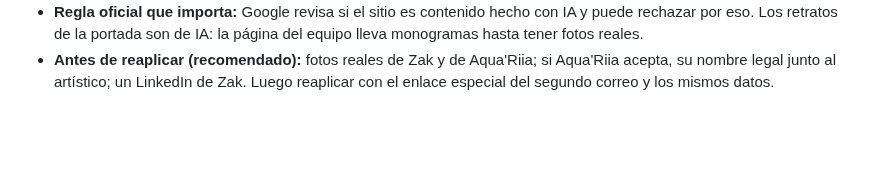
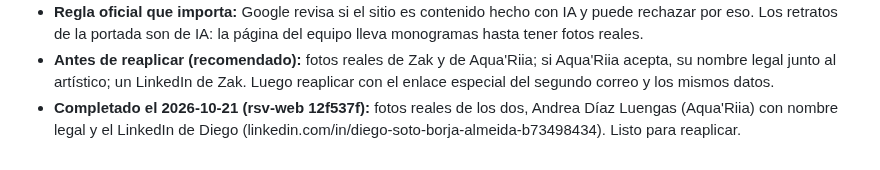
Before and after one commit to ZakHaarSolar/rsv-admin, a Markdown page: aplicaciones/2026-10 Google for Startups Cloud/aplicacion.md, the part around the change. GitHub-like rendering; blank space fills up the shorter version.

Commit message:
Google for Startups: el sitio del equipo completo, listo para reaplicar
Co-Authored-By: Claude Opus 5.5 <noreply@anthropic.com>

```diff
--- a/aplicaciones/2026-10 Google for Startups Cloud/aplicacion.md
+++ b/aplicaciones/2026-10 Google for Startups Cloud/aplicacion.md
@@ -96,3 +96,4 @@ Founder-engineer team of two in Cancún, Mexico, bootstrapped, building for Span
   de la portada son de IA: la página del equipo lleva monogramas hasta tener fotos reales.
 - **Antes de reaplicar (recomendado):** fotos reales de Zak y de Aqua'Riia; si Aqua'Riia acepta, su nombre legal junto al
   artístico; un LinkedIn de Zak. Luego reaplicar con el enlace especial del segundo correo y los mismos datos.
+- **Completado el 2026-10-21 (rsv-web 12f537f):** fotos reales de los dos, Andrea Díaz Luengas (Aqua'Riia) con nombre legal y el LinkedIn de Diego (linkedin.com/in/diego-soto-borja-almeida-b73498434). Listo para reaplicar.
```
